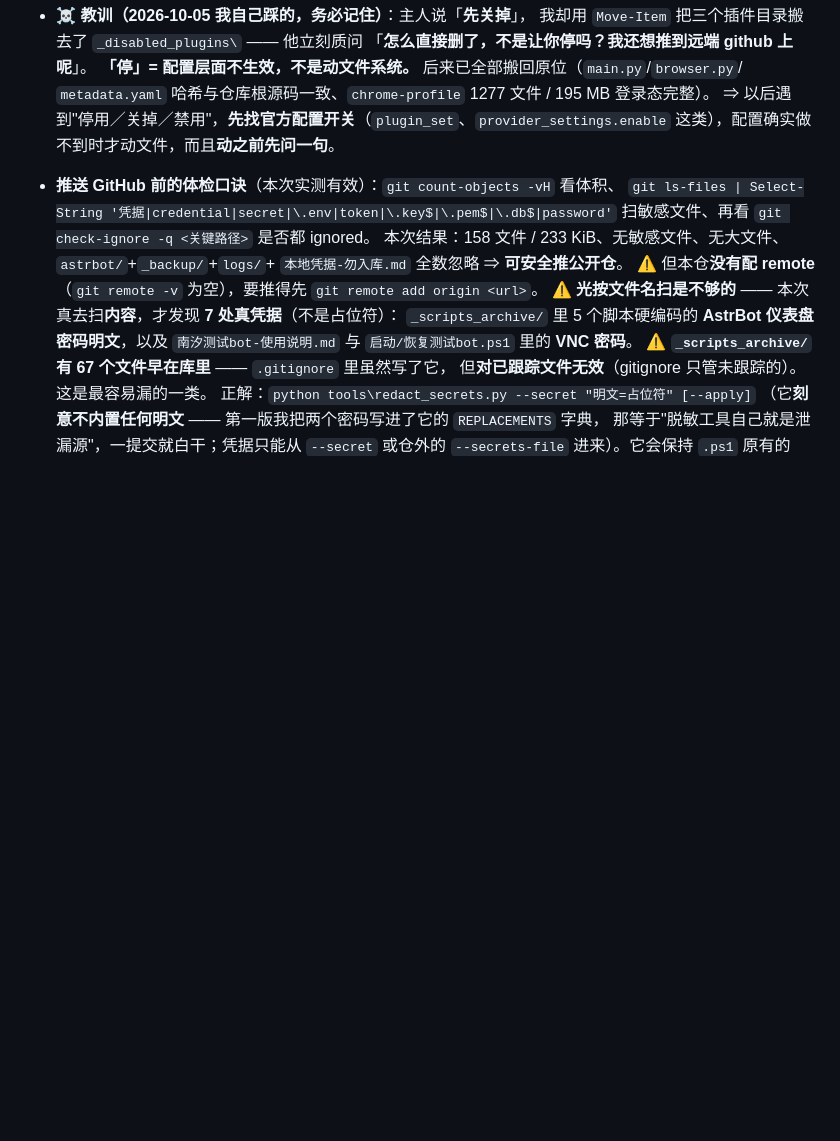
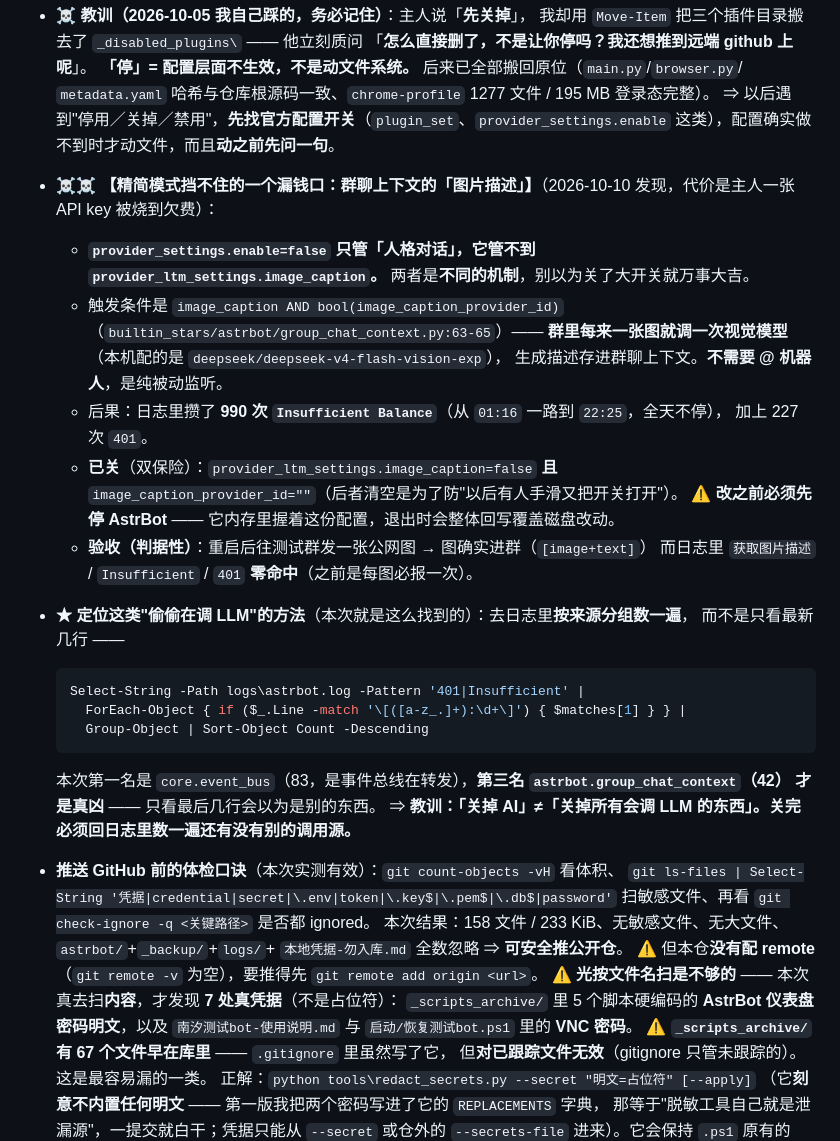
Before and after one commit to beichen24a1/nanxi-qqbot, a Markdown page: AGENTS.md, the part around the change. Drawn GitHub-style; blank space fills up the shorter version.

Commit message:
docs: 记录精简模式挡不住的漏钱口（群聊上下文图片描述）与定位方法

````diff
--- a/AGENTS.md
+++ b/AGENTS.md
@@ -43,6 +43,31 @@
   `metadata.yaml` 哈希与仓库根源码一致、`chrome-profile` 1277 文件 / 195 MB 登录态完整）。
   ⇒ 以后遇到"停用／关掉／禁用"，**先找官方配置开关**（`plugin_set`、`provider_settings.enable`
   这类），配置确实做不到时才动文件，而且**动之前先问一句**。
+- ☠️☠️ **【精简模式挡不住的一个漏钱口：群聊上下文的「图片描述」】**（2026-10-10 发现，代价是主人一张
+  API key 被烧到欠费）：
+  - **`provider_settings.enable=false` 只管「人格对话」，它管不到 `provider_ltm_settings.image_caption`。**
+    两者是**不同的机制**，别以为关了大开关就万事大吉。
+  - 触发条件是 `image_caption AND bool(image_caption_provider_id)`
+    （`builtin_stars/astrbot/group_chat_context.py:63-65`）——
+    **群里每来一张图就调一次视觉模型**（本机配的是 `deepseek/deepseek-v4-flash-vision-exp`），
+    生成描述存进群聊上下文。**不需要 @ 机器人**，是纯被动监听。
+  - 后果：日志里攒了 **990 次 `Insufficient Balance`**（从 `01:16` 一路到 `22:25`，全天不停），
+    加上 227 次 `401`。
+  - **已关**（双保险）：`provider_ltm_settings.image_caption=false`
+    **且** `image_caption_provider_id=""`（后者清空是为了防"以后有人手滑又把开关打开"）。
+    ⚠️ **改之前必须先停 AstrBot** —— 它内存里握着这份配置，退出时会整体回写覆盖磁盘改动。
+  - **验收（判据性）**：重启后往测试群发一张公网图 → 图确实进群（`[image+text]`）
+    而日志里 `获取图片描述` / `Insufficient` / `401` **零命中**（之前是每图必报一次）。
+- **★ 定位这类"偷偷在调 LLM"的方法**（本次就是这么找到的）：去日志里**按来源分组数一遍**，
+  而不是只看最新几行 ——
+  ```powershell
+  Select-String -Path logs\astrbot.log -Pattern '401|Insufficient' |
+    ForEach-Object { if ($_.Line -match '\[([a-z_.]+):\d+\]') { $matches[1] } } |
+    Group-Object | Sort-Object Count -Descending
+  ```
+  本次第一名是 `core.event_bus`（83，是事件总线在转发），**第三名 `astrbot.group_chat_context`（42）
+  才是真凶** —— 只看最后几行会以为是别的东西。
+  ⇒ **教训：「关掉 AI」≠「关掉所有会调 LLM 的东西」。关完必须回日志里数一遍还有没有别的调用源。**
 - **推送 GitHub 前的体检口诀**（本次实测有效）：`git count-objects -vH` 看体积、
   `git ls-files | Select-String '凭据|credential|secret|\.env|token|\.key$|\.pem$|\.db$|password'`
   扫敏感文件、再看 `git check-ignore -q <关键路径>` 是否都 ignored。
````
